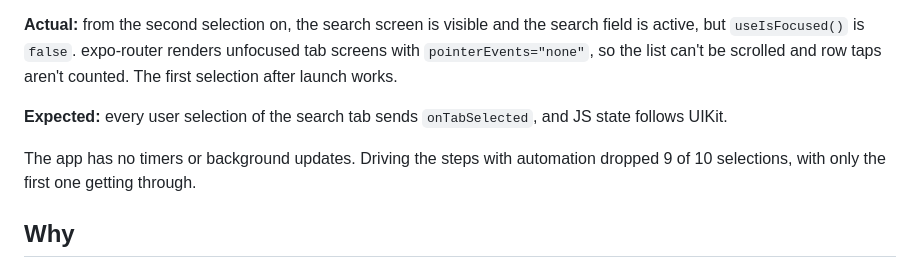
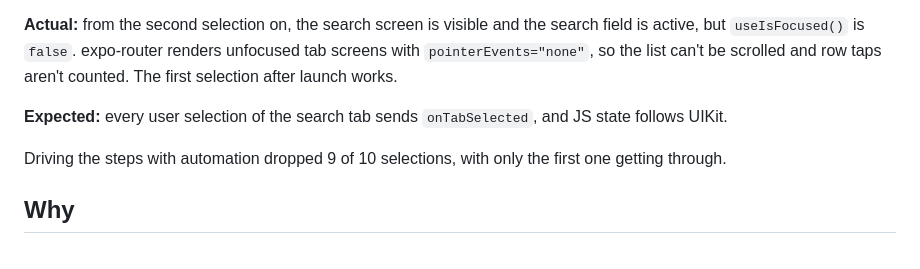
Before and after one commit to zhelezkov/react-native-screens-issue-ui-search-tab-prevent-click, a Markdown page: README.md, the part around the change. Drawn GitHub-style.

Commit message:
README: drop timers note

```diff
--- a/README.md
+++ b/README.md
@@ -35,7 +35,7 @@ npx expo run:ios
 
 **Expected:** every user selection of the search tab sends `onTabSelected`, and JS state follows UIKit.
 
-The app has no timers or background updates. Driving the steps with automation dropped 9 of 10 selections, with only the first one getting through.
+Driving the steps with automation dropped 9 of 10 selections, with only the first one getting through.
 
 ## Why
 
```
